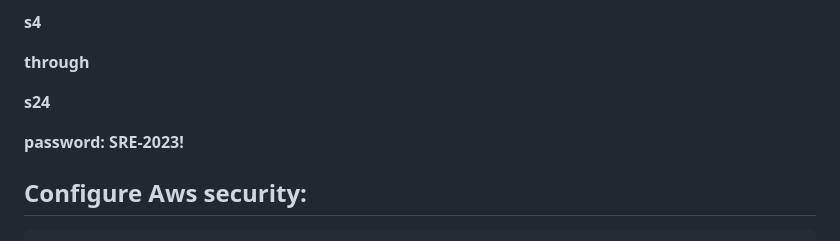
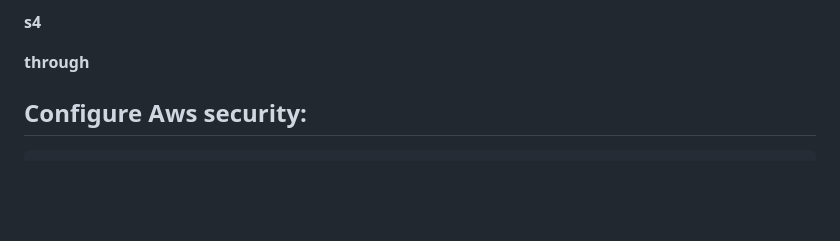
Before and after one commit to mike-griffin1978/oneCloudTerraformClass, a Markdown page: Lab A Terraform CLI Basic Commands.md, the part around the change. Drawn GitHub-style; blank space fills up the shorter version.

````diff
--- a/Lab A Terraform CLI Basic Commands.md
+++ b/Lab A Terraform CLI Basic Commands.md
@@ -16,9 +16,6 @@
 
 **through**
 
-**s24**
-
-**password: SRE-2023!**
 
 ## Configure Aws security:
 ```
````
